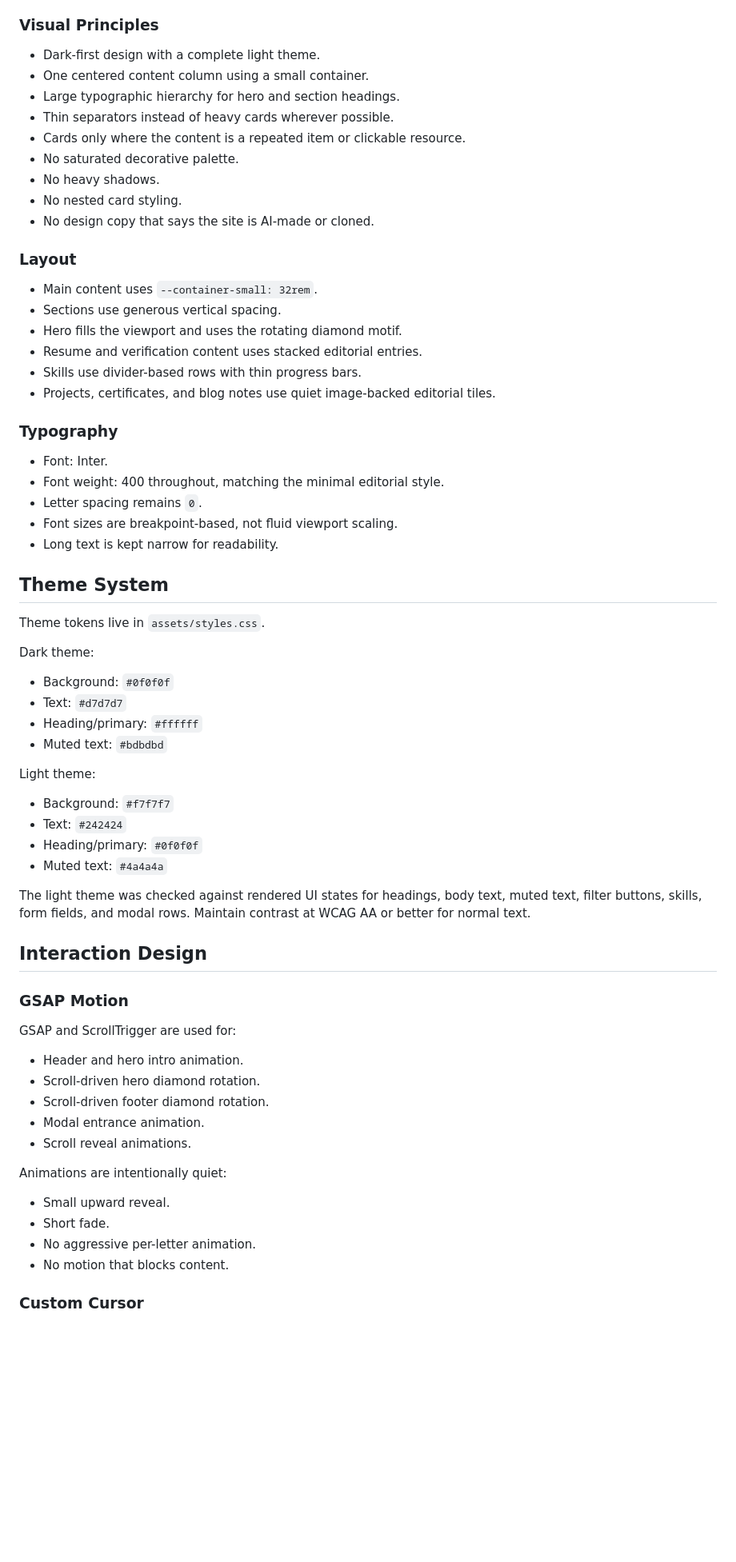
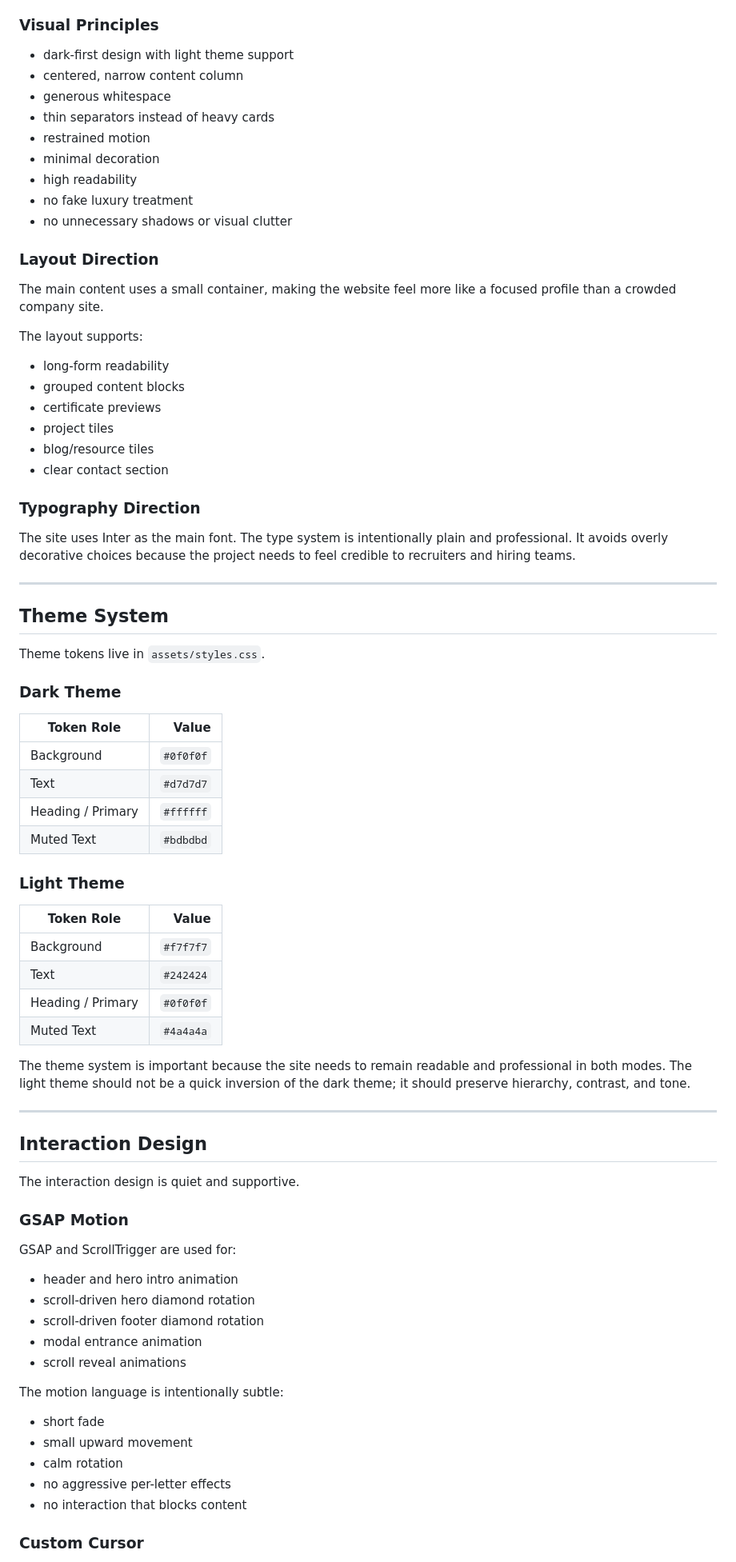
Before and after one commit to Nischhalsubba/samrita.com.np, a Markdown page: README.md, the part around one of its changes. Shown at 80% size. Rendered like a GitHub page; blank space fills up the shorter version.

Commit message:
docs: expand civil engineering portfolio README

```diff
--- a/README.md
+++ b/README.md
@@ -93,71 +141,82 @@ The design system is minimal, editorial, monochrome-first, and resume-oriented.
 
 ### Visual Principles
 
-- Dark-first design with a complete light theme.
-- One centered content column using a small container.
-- Large typographic hierarchy for hero and section headings.
-- Thin separators instead of heavy cards wherever possible.
-- Cards only where the content is a repeated item or clickable resource.
-- No saturated decorative palette.
-- No heavy shadows.
-- No nested card styling.
-- No design copy that says the site is AI-made or cloned.
+- dark-first design with light theme support
+- centered, narrow content column
+- generous whitespace
+- thin separators instead of heavy cards
+- restrained motion
+- minimal decoration
+- high readability
+- no fake luxury treatment
+- no unnecessary shadows or visual clutter
 
-### Layout
+### Layout Direction
 
-- Main content uses `--container-small: 32rem`.
-- Sections use generous vertical spacing.
-- Hero fills the viewport and uses the rotating diamond motif.
-- Resume and verification content uses stacked editorial entries.
-- Skills use divider-based rows with thin progress bars.
-- Projects, certificates, and blog notes use quiet image-backed editorial tiles.
+The main content uses a small container, making the website feel more like a focused profile than a crowded company site.
 
-### Typography
+The layout supports:
 
-- Font: Inter.
-- Font weight: 400 throughout, matching the minimal editorial style.
-- Letter spacing remains `0`.
-- Font sizes are breakpoint-based, not fluid viewport scaling.
-- Long text is kept narrow for readability.
+- long-form readability
+- grouped content blocks
+- certificate previews
+- project tiles
+- blog/resource tiles
+- clear contact section
+
+### Typography Direction
+
+The site uses Inter as the main font. The type system is intentionally plain and professional. It avoids overly decorative choices because the project needs to feel credible to recruiters and hiring teams.
+
+---
 
 ## Theme System
 
 Theme tokens live in `assets/styles.css`.
 
-Dark theme:
+### Dark Theme
 
-- Background: `#0f0f0f`
-- Text: `#d7d7d7`
-- Heading/primary: `#ffffff`
-- Muted text: `#bdbdbd`
+| Token Role | Value |
+|---|---:|
+| Background | `#0f0f0f` |
+| Text | `#d7d7d7` |
+| Heading / Primary | `#ffffff` |
+| Muted Text | `#bdbdbd` |
 
-Light theme:
+### Light Theme
 
-- Background: `#f7f7f7`
-- Text: `#242424`
-- Heading/primary: `#0f0f0f`
-- Muted text: `#4a4a4a`
+| Token Role | Value |
+|---|---:|
+| Background | `#f7f7f7` |
+| Text | `#242424` |
+| Heading / Primary | `#0f0f0f` |
+| Muted Text | `#4a4a4a` |
 
-The light theme was checked against rendered UI states for headings, body text, muted text, filter buttons, skills, form fields, and modal rows. Maintain contrast at WCAG AA or better for normal text.
+The theme system is important because the site needs to remain readable and professional in both modes. The light theme should not be a quick inversion of the dark theme; it should preserve hierarchy, contrast, and tone.
+
+---
 
 ## Interaction Design
+
+The interaction design is quiet and supportive.
 
 ### GSAP Motion
 
 GSAP and ScrollTrigger are used for:
 
-- Header and hero intro animation.
-- Scroll-driven hero diamond rotation.
-- Scroll-driven footer diamond rotation.
-- Modal entrance animation.
-- Scroll reveal animations.
+- header and hero intro animation
+- scroll-driven hero diamond rotation
+- scroll-driven footer diamond rotation
+- modal entrance animation
+- scroll reveal animations
 
-Animations are intentionally quiet:
+The motion language is intentionally subtle:
 
-- Small upward reveal.
-- Short fade.
-- No aggressive per-letter animation.
-- No motion that blocks content.
+- short fade
+- small upward movement
+- calm rotation
+- no aggressive per-letter effects
+- no interaction that blocks content
 
 ### Custom Cursor
 
```
Also changed, not shown: other parts of README.md (+260 -121 lines).
